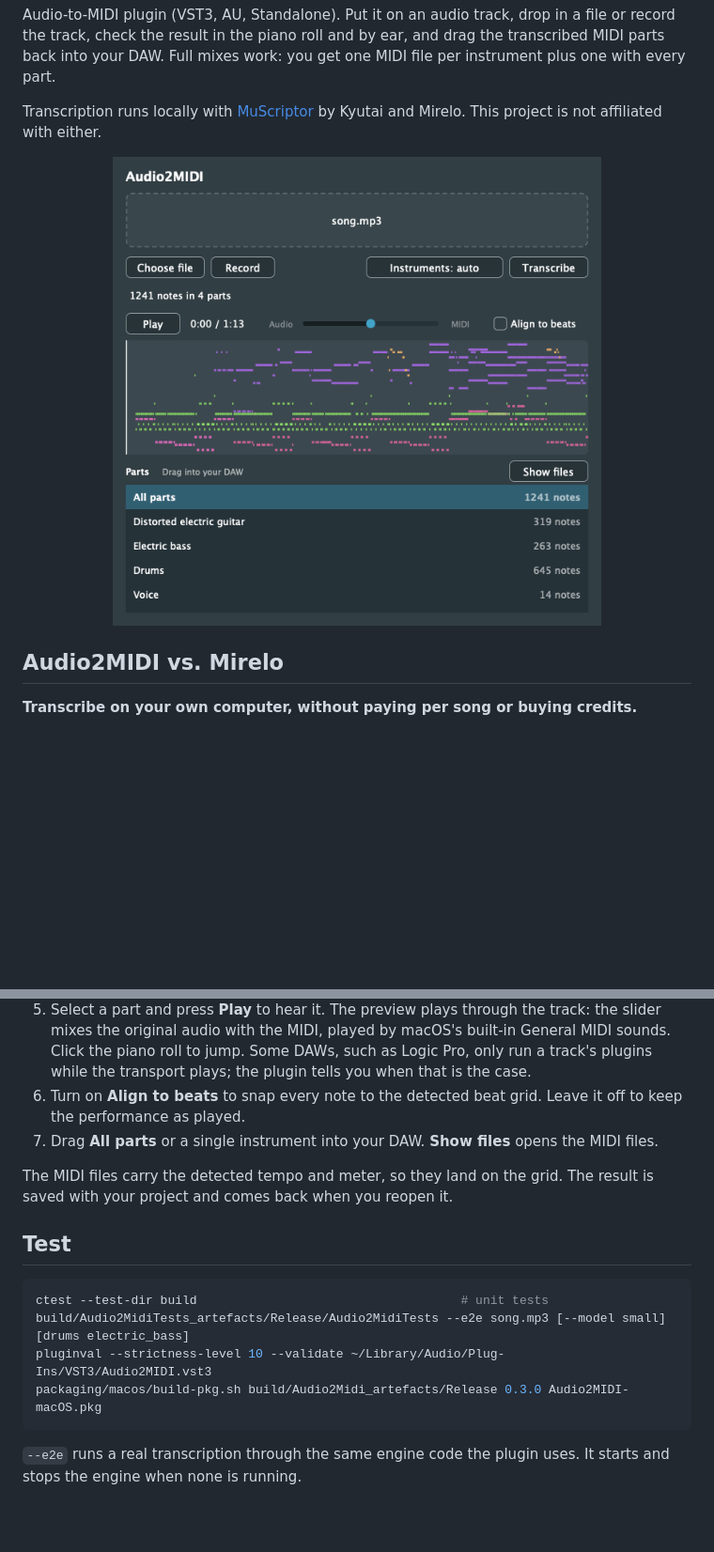
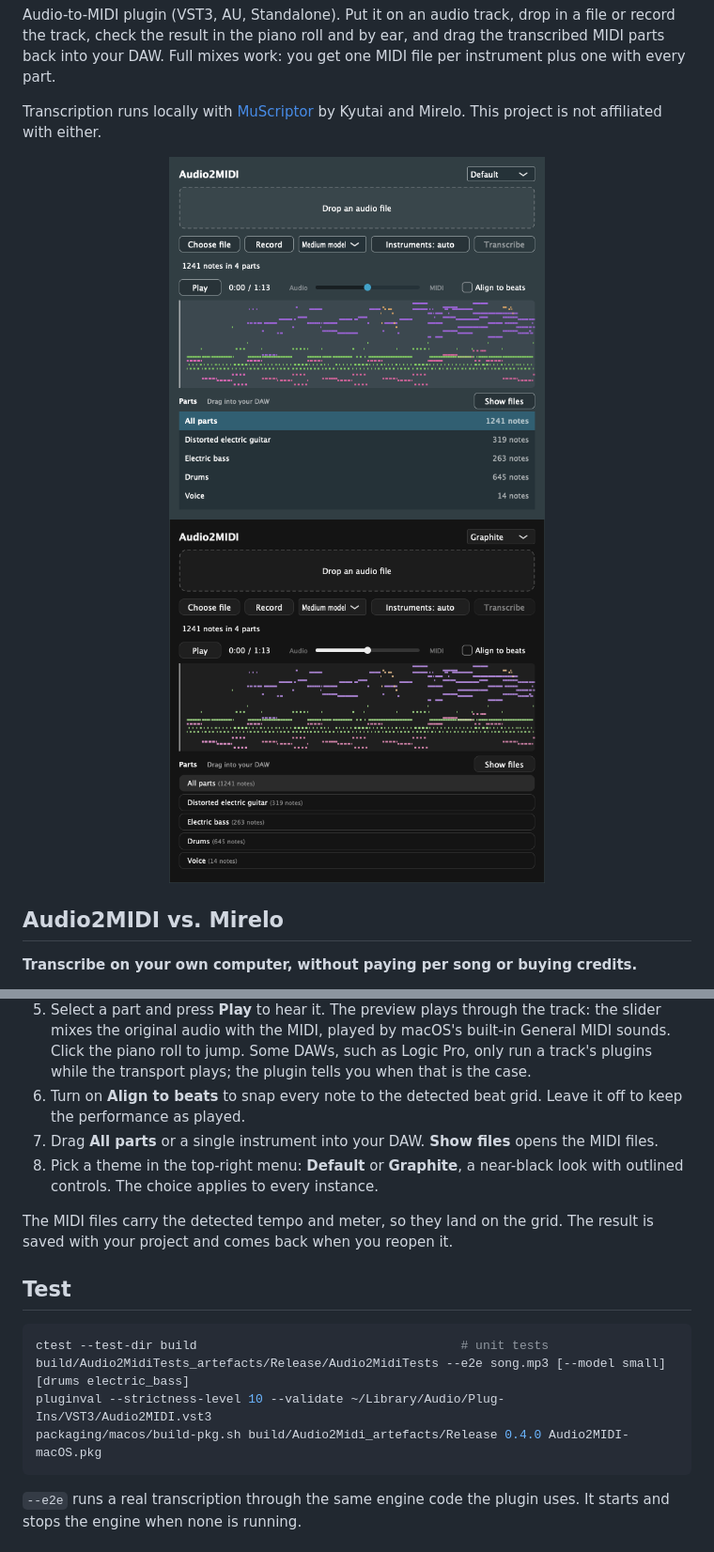
Before and after one commit to awesomeAE/audio2midi, a Markdown page: README.md, 2 parts joined by grey strips. Shown at 94% size. GitHub-like rendering; pictures changed too: assets/preview-graphite.png (added), assets/preview.png; blank space fills up the shorter version.

````diff
--- a/README.md
+++ b/README.md
@@ -8,7 +8,10 @@ Audio-to-MIDI plugin (VST3, AU, Standalone). Put it on an audio track, drop in a
 
 Transcription runs locally with [MuScriptor](https://github.com/muscriptor/muscriptor) by Kyutai and Mirelo. This project is not affiliated with either.
 
-<p align="center"><img src="assets/preview.png" alt="Audio2MIDI plugin with a transcribed song in the piano roll" width="520"></p>
+<p align="center">
+  <img src="assets/preview.png" alt="Audio2MIDI with the Default theme" width="400">
+  <img src="assets/preview-graphite.png" alt="Audio2MIDI with the Graphite theme" width="400">
+</p>
 
 ## Audio2MIDI vs. Mirelo
 
@@ -75,6 +78,7 @@ JUCE 9.0.5 is fetched by CMake. The VST3 and AU are copied to `~/Library/Audio/P
 5. Select a part and press **Play** to hear it. The preview plays through the track: the slider mixes the original audio with the MIDI, played by macOS's built-in General MIDI sounds. Click the piano roll to jump. Some DAWs, such as Logic Pro, only run a track's plugins while the transport plays; the plugin tells you when that is the case.
 6. Turn on **Align to beats** to snap every note to the detected beat grid. Leave it off to keep the performance as played.
 7. Drag **All parts** or a single instrument into your DAW. **Show files** opens the MIDI files.
+8. Pick a theme in the top-right menu: **Default** or **Graphite**, a near-black look with outlined controls. The choice applies to every instance.
 
 The MIDI files carry the detected tempo and meter, so they land on the grid. The result is saved with your project and comes back when you reopen it.
 
@@ -84,7 +88,7 @@ The MIDI files carry the detected tempo and meter, so they land on the grid. The
 ctest --test-dir build                                    # unit tests
 build/Audio2MidiTests_artefacts/Release/Audio2MidiTests --e2e song.mp3 [--model small] [drums electric_bass]
 pluginval --strictness-level 10 --validate ~/Library/Audio/Plug-Ins/VST3/Audio2MIDI.vst3
-packaging/macos/build-pkg.sh build/Audio2Midi_artefacts/Release 0.3.0 Audio2MIDI-macOS.pkg
+packaging/macos/build-pkg.sh build/Audio2Midi_artefacts/Release 0.4.0 Audio2MIDI-macOS.pkg
 ```
 
 `--e2e` runs a real transcription through the same engine code the plugin uses. It starts and stops the engine when none is running.
````
Also changed, not shown: 2 other files.
